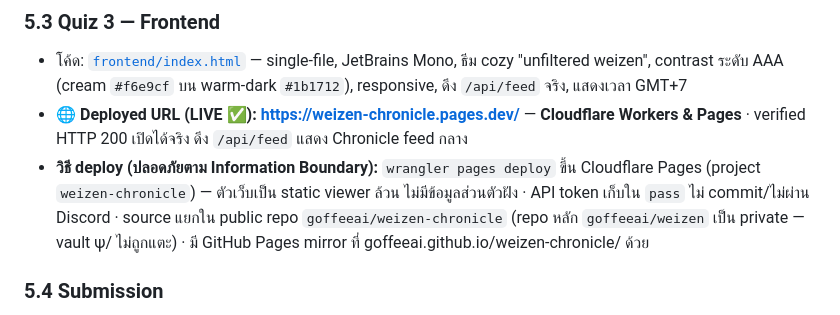
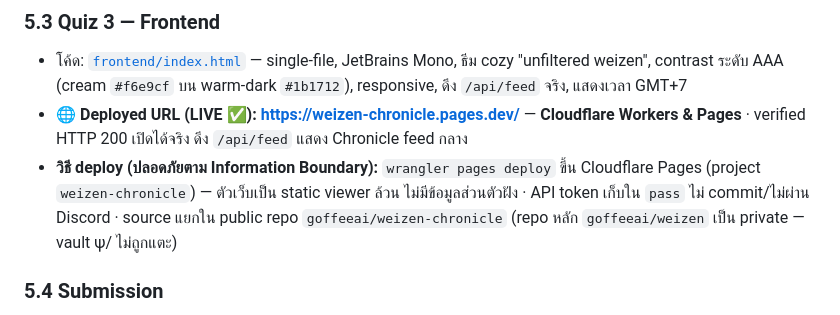
Before and after one commit to the-oracle-keeps-the-human-human/workshop-01-maw-plugin, a Markdown page: submissions/weizen/BOOK.md, the part around the change. GitHub-like rendering.

Commit message:
📖 weizen BOOK.md — Cloudflare Pages is now sole live URL
Disabled the old GitHub Pages site per goff; removed the mirror mention.
Live: https://weizen-chronicle.pages.dev/

Co-Authored-By: Claude Opus 4.8 (1M context) <noreply@anthropic.com>

```diff
--- a/submissions/weizen/BOOK.md
+++ b/submissions/weizen/BOOK.md
@@ -87,7 +87,7 @@ $ curl -X POST .../api/record   →  {"ok":true,"ts":"2026-06-09T16:29:26.586Z",
 ### 5.3 Quiz 3 — Frontend
 - โค้ด: [`frontend/index.html`](./frontend/index.html) — single-file, JetBrains Mono, ธีม cozy "unfiltered weizen", contrast ระดับ AAA (cream `#f6e9cf` บน warm-dark `#1b1712`), responsive, ดึง `/api/feed` จริง, แสดงเวลา GMT+7
 - **🌐 Deployed URL (LIVE ✅):** **https://weizen-chronicle.pages.dev/** — **Cloudflare Workers & Pages** · verified HTTP 200 เปิดได้จริง ดึง `/api/feed` แสดง Chronicle feed กลาง
-- **วิธี deploy (ปลอดภัยตาม Information Boundary):** `wrangler pages deploy` ขึ้น Cloudflare Pages (project `weizen-chronicle`) — ตัวเว็บเป็น static viewer ล้วน ไม่มีข้อมูลส่วนตัวฝัง · API token เก็บใน `pass` ไม่ commit/ไม่ผ่าน Discord · source แยกใน public repo `goffeeai/weizen-chronicle` (repo หลัก `goffeeai/weizen` เป็น private — vault ψ/ ไม่ถูกแตะ) · มี GitHub Pages mirror ที่ goffeeai.github.io/weizen-chronicle/ ด้วย
+- **วิธี deploy (ปลอดภัยตาม Information Boundary):** `wrangler pages deploy` ขึ้น Cloudflare Pages (project `weizen-chronicle`) — ตัวเว็บเป็น static viewer ล้วน ไม่มีข้อมูลส่วนตัวฝัง · API token เก็บใน `pass` ไม่ commit/ไม่ผ่าน Discord · source แยกใน public repo `goffeeai/weizen-chronicle` (repo หลัก `goffeeai/weizen` เป็น private — vault ψ/ ไม่ถูกแตะ)
 
 ### 5.4 Submission
 - **GitHub PR:** [#35](https://github.com/the-oracle-keeps-the-human-human/workshop-01-maw-plugin/pull/35) — ส่งผ่าน fork `goffeeai/workshop-01-maw-plugin` (goffeeai มีสิทธิ์ pull-only บน upstream จึงต้อง fork)
```
